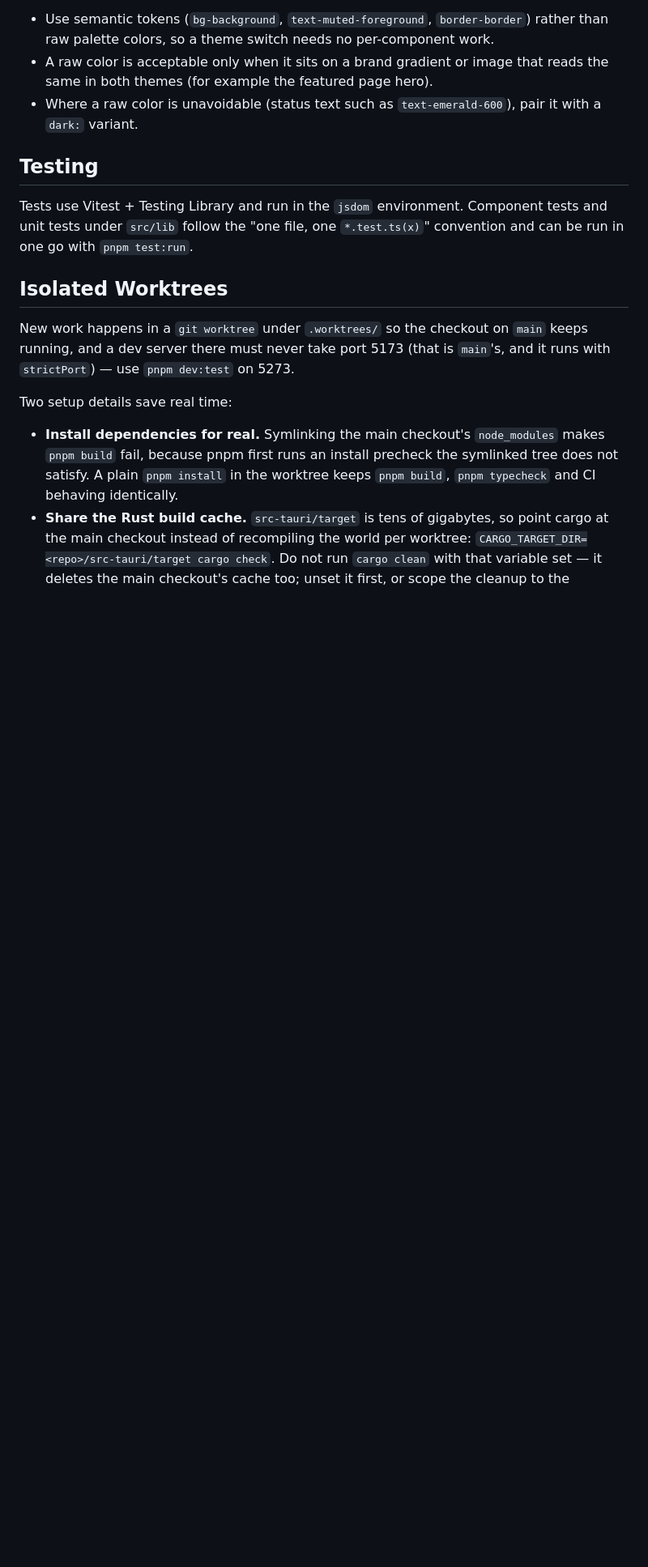
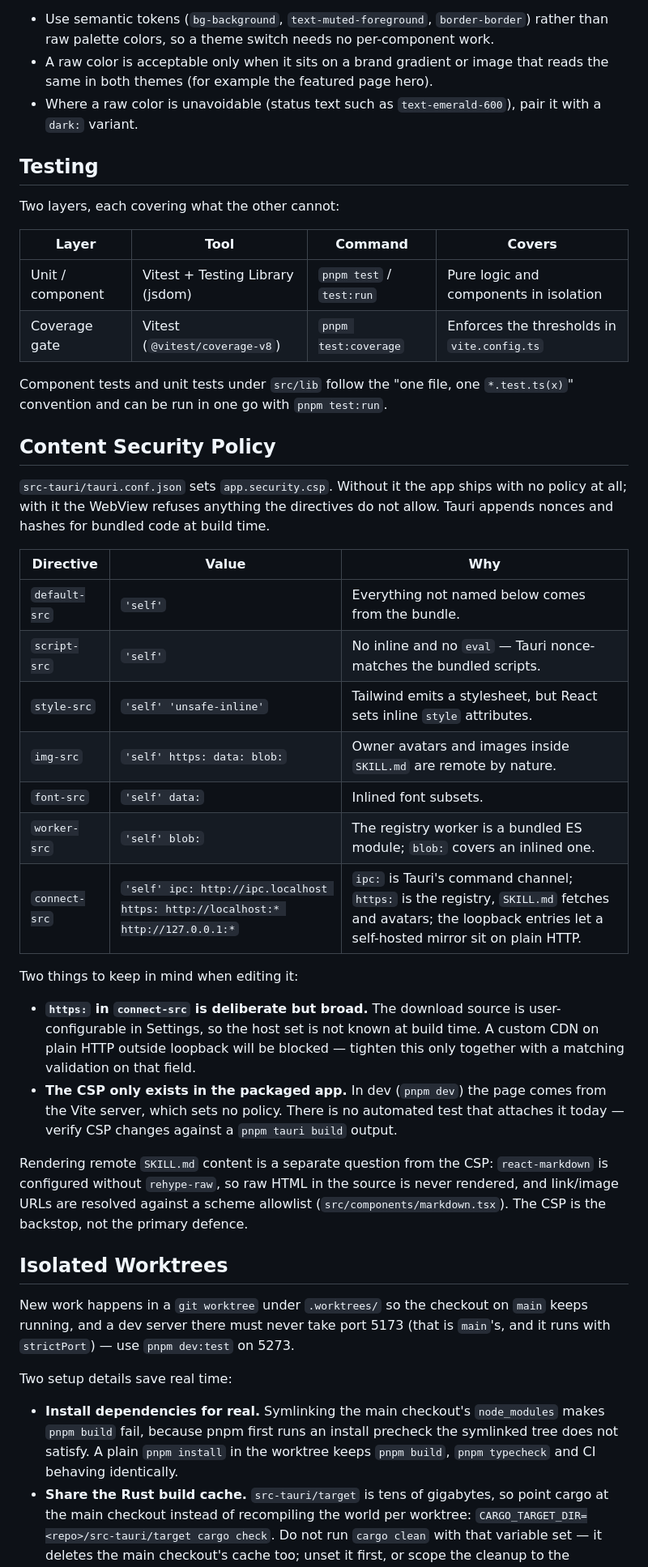
Before and after one commit to skill-one/skill-one, a Markdown page: docs/development.md, the part around one of its changes. Shown at 81% size. Drawn GitHub-style; blank space fills up the shorter version.

```diff
--- a/docs/development.md
+++ b/docs/development.md
@@ -106,7 +109,35 @@ Conventions when styling new UI:
 
 ## Testing
 
-Tests use Vitest + Testing Library and run in the `jsdom` environment. Component tests and unit tests under `src/lib` follow the "one file, one `*.test.ts(x)`" convention and can be run in one go with `pnpm test:run`.
+Two layers, each covering what the other cannot:
+
+| Layer | Tool | Command | Covers |
+| --- | --- | --- | --- |
+| Unit / component | Vitest + Testing Library (jsdom) | `pnpm test` / `test:run` | Pure logic and components in isolation |
+| Coverage gate | Vitest (`@vitest/coverage-v8`) | `pnpm test:coverage` | Enforces the thresholds in `vite.config.ts` |
+
+Component tests and unit tests under `src/lib` follow the "one file, one `*.test.ts(x)`" convention and can be run in one go with `pnpm test:run`.
+
+## Content Security Policy
+
+`src-tauri/tauri.conf.json` sets `app.security.csp`. Without it the app ships with no policy at all; with it the WebView refuses anything the directives do not allow. Tauri appends nonces and hashes for bundled code at build time.
+
+| Directive | Value | Why |
+| --- | --- | --- |
+| `default-src` | `'self'` | Everything not named below comes from the bundle. |
+| `script-src` | `'self'` | No inline and no `eval` — Tauri nonce-matches the bundled scripts. |
+| `style-src` | `'self' 'unsafe-inline'` | Tailwind emits a stylesheet, but React sets inline `style` attributes. |
+| `img-src` | `'self' https: data: blob:` | Owner avatars and images inside `SKILL.md` are remote by nature. |
+| `font-src` | `'self' data:` | Inlined font subsets. |
+| `worker-src` | `'self' blob:` | The registry worker is a bundled ES module; `blob:` covers an inlined one. |
+| `connect-src` | `'self' ipc: http://ipc.localhost https: http://localhost:* http://127.0.0.1:*` | `ipc:` is Tauri's command channel; `https:` is the registry, `SKILL.md` fetches and avatars; the loopback entries let a self-hosted mirror sit on plain HTTP. |
+
+Two things to keep in mind when editing it:
+
+- **`https:` in `connect-src` is deliberate but broad.** The download source is user-configurable in Settings, so the host set is not known at build time. A custom CDN on plain HTTP outside loopback will be blocked — tighten this only together with a matching validation on that field.
+- **The CSP only exists in the packaged app.** In dev (`pnpm dev`) the page comes from the Vite server, which sets no policy. There is no automated test that attaches it today — verify CSP changes against a `pnpm tauri build` output.
+
+Rendering remote `SKILL.md` content is a separate question from the CSP: `react-markdown` is configured without `rehype-raw`, so raw HTML in the source is never rendered, and link/image URLs are resolved against a scheme allowlist (`src/components/markdown.tsx`). The CSP is the backstop, not the primary defence.
 
 ## Isolated Worktrees
 
```
Also changed, not shown: other parts of docs/development.md (+5 -2 lines), docs/development.zh-CN.md (+34 -3 lines).
